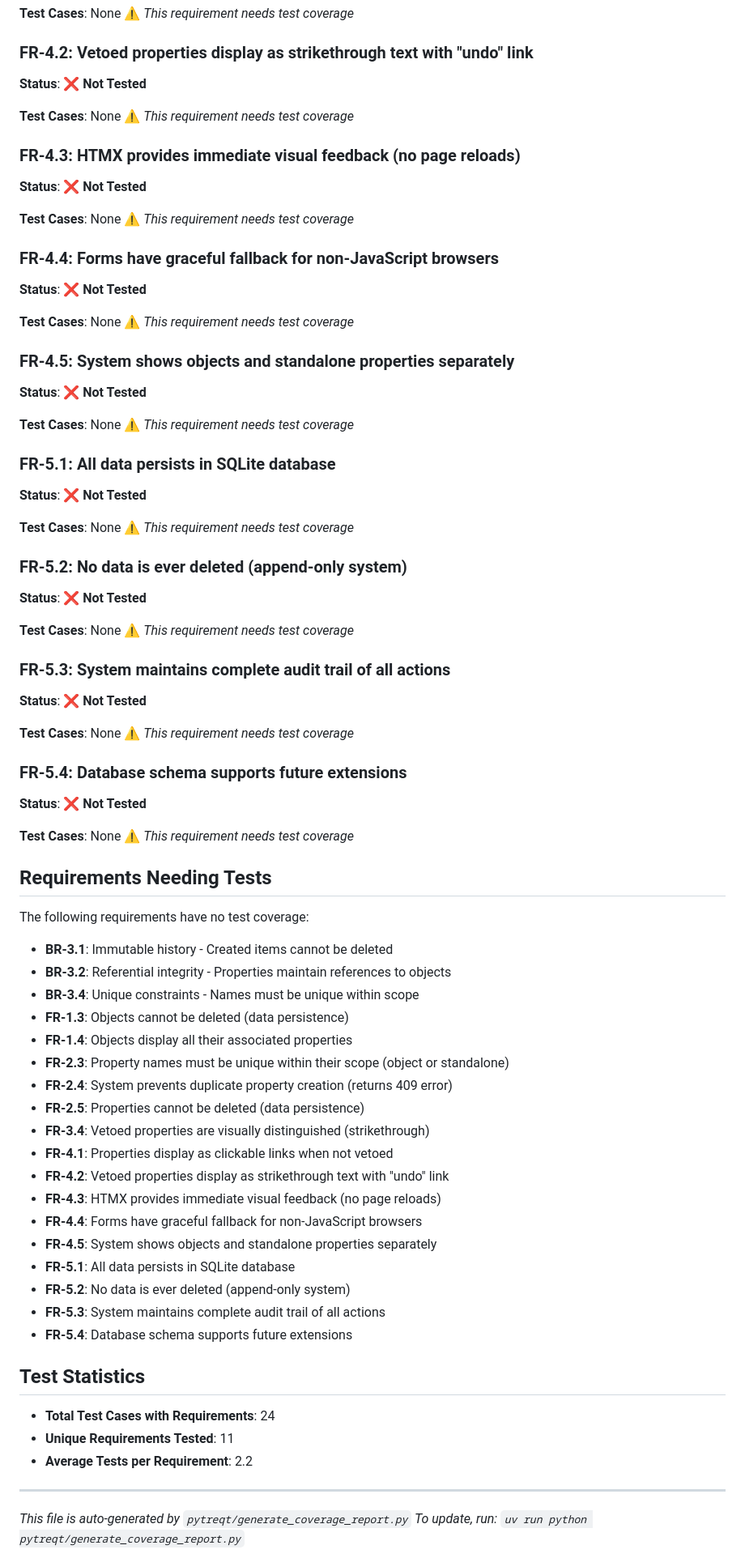
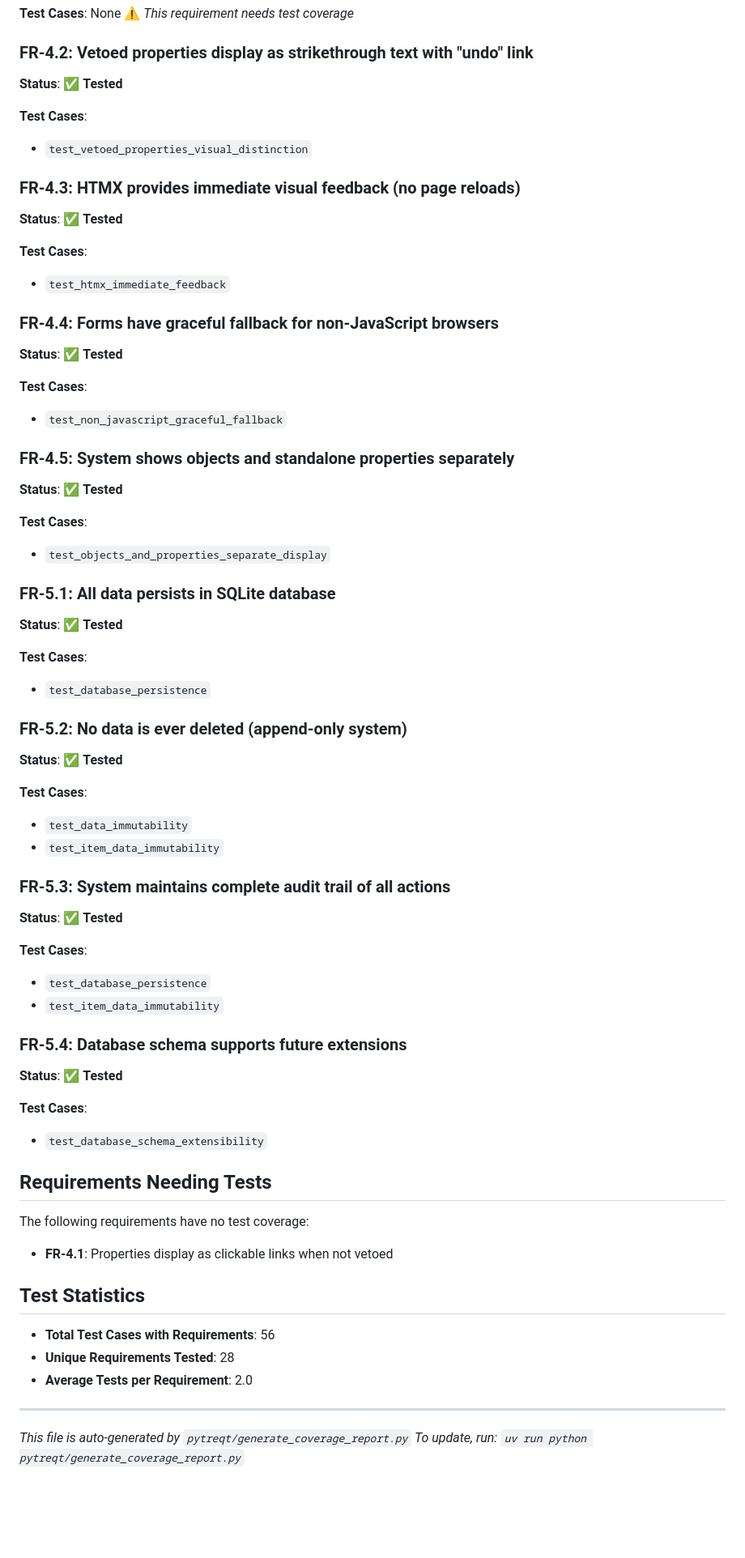
Before and after one commit to joernpreuss/SAVT, a Markdown page: specs/reports/TEST_COVERAGE.md, the part around one of its changes. Shown at 81% size. Rendered like a GitHub page; blank space fills up the shorter version.

```diff
--- a/specs/reports/TEST_COVERAGE.md
+++ b/specs/reports/TEST_COVERAGE.md
@@ -154,81 +167,66 @@ This document shows the traceability between functional requirements (FR), busin
 ⚠️ *This requirement needs test coverage*
 
 ### FR-4.2: Vetoed properties display as strikethrough text with "undo" link
-**Status**: ❌ **Not Tested**
+**Status**: ✅ **Tested**
 
-**Test Cases**: None
-⚠️ *This requirement needs test coverage*
+**Test Cases**:
+- `test_vetoed_properties_visual_distinction`
 
 ### FR-4.3: HTMX provides immediate visual feedback (no page reloads)
-**Status**: ❌ **Not Tested**
+**Status**: ✅ **Tested**
 
-**Test Cases**: None
-⚠️ *This requirement needs test coverage*
+**Test Cases**:
+- `test_htmx_immediate_feedback`
 
 ### FR-4.4: Forms have graceful fallback for non-JavaScript browsers
-**Status**: ❌ **Not Tested**
+**Status**: ✅ **Tested**
 
-**Test Cases**: None
-⚠️ *This requirement needs test coverage*
+**Test Cases**:
+- `test_non_javascript_graceful_fallback`
 
 ### FR-4.5: System shows objects and standalone properties separately
-**Status**: ❌ **Not Tested**
+**Status**: ✅ **Tested**
 
-**Test Cases**: None
-⚠️ *This requirement needs test coverage*
+**Test Cases**:
+- `test_objects_and_properties_separate_display`
 
 ### FR-5.1: All data persists in SQLite database
-**Status**: ❌ **Not Tested**
+**Status**: ✅ **Tested**
 
-**Test Cases**: None
-⚠️ *This requirement needs test coverage*
+**Test Cases**:
+- `test_database_persistence`
 
 ### FR-5.2: No data is ever deleted (append-only system)
-**Status**: ❌ **Not Tested**
+**Status**: ✅ **Tested**
 
-**Test Cases**: None
-⚠️ *This requirement needs test coverage*
+**Test Cases**:
+- `test_data_immutability`
+- `test_item_data_immutability`
 
 ### FR-5.3: System maintains complete audit trail of all actions
-**Status**: ❌ **Not Tested**
+**Status**: ✅ **Tested**
 
-**Test Cases**: None
-⚠️ *This requirement needs test coverage*
+**Test Cases**:
+- `test_database_persistence`
+- `test_item_data_immutability`
 
 ### FR-5.4: Database schema supports future extensions
-**Status**: ❌ **Not Tested**
+**Status**: ✅ **Tested**
 
-**Test Cases**: None
-⚠️ *This requirement needs test coverage*
+**Test Cases**:
+- `test_database_schema_extensibility`
 
 ## Requirements Needing Tests
 
 The following requirements have no test coverage:
 
-- **BR-3.1**: Immutable history - Created items cannot be deleted
-- **BR-3.2**: Referential integrity - Properties maintain references to objects
-- **BR-3.4**: Unique constraints - Names must be unique within scope
-- **FR-1.3**: Objects cannot be deleted (data persistence)
-- **FR-1.4**: Objects display all their associated properties
-- **FR-2.3**: Property names must be unique within their scope (object or standalone)
-- **FR-2.4**: System prevents duplicate property creation (returns 409 error)
-- **FR-2.5**: Properties cannot be deleted (data persistence)
-- **FR-3.4**: Vetoed properties are visually distinguished (strikethrough)
 - **FR-4.1**: Properties display as clickable links when not vetoed
-- **FR-4.2**: Vetoed properties display as strikethrough text with "undo" link
-- **FR-4.3**: HTMX provides immediate visual feedback (no page reloads)
-- **FR-4.4**: Forms have graceful fallback for non-JavaScript browsers
-- **FR-4.5**: System shows objects and standalone properties separately
-- **FR-5.1**: All data persists in SQLite database
-- **FR-5.2**: No data is ever deleted (append-only system)
-- **FR-5.3**: System maintains complete audit trail of all actions
-- **FR-5.4**: Database schema supports future extensions
 
 ## Test Statistics
 
-- **Total Test Cases with Requirements**: 24
-- **Unique Requirements Tested**: 11
-- **Average Tests per Requirement**: 2.2
+- **Total Test Cases with Requirements**: 56
+- **Unique Requirements Tested**: 28
+- **Average Tests per Requirement**: 2.0
 
 ---
 
```
Also changed, not shown: other parts of specs/reports/TEST_COVERAGE.md (+44 -31 lines), planning/2025-09-23-pytreqt-standalone-plan.md (+51 -16 lines), planning/savt-pytreqt-usage-analysis.md (added, +148 -0 lines).
